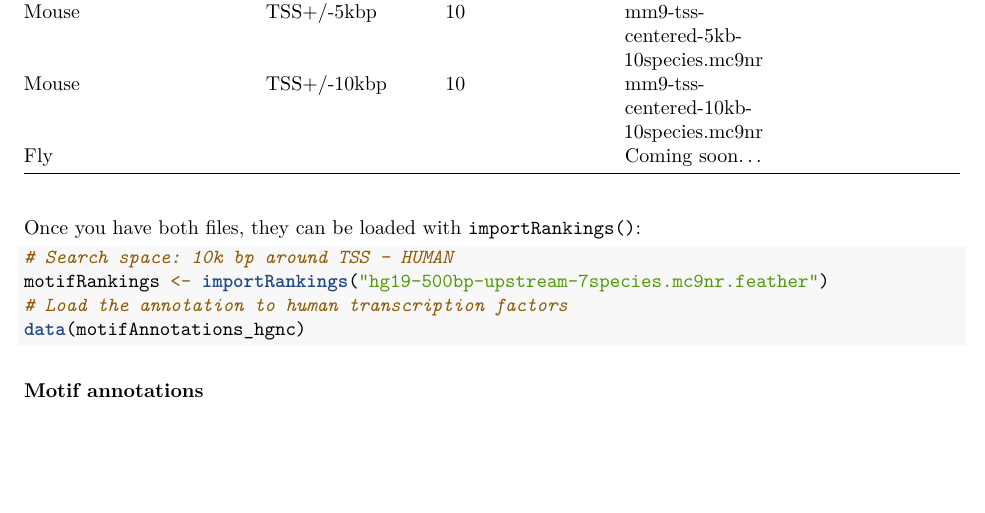
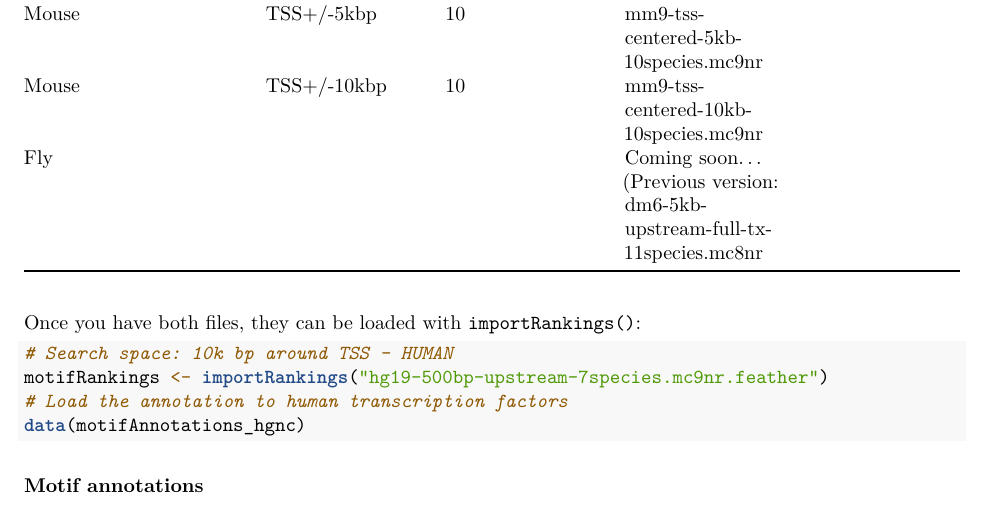
Before and after one commit to aertslab/RcisTarget, an R Markdown document (vignettes/RcisTarget.Rmd): part of page 5 of 11, cut so that both start at the same text, the shorter picture padded with empty space. Rendered offline with R 4.5, knitr and Pandoc, then LaTeX, with nearby package versions; some code elsewhere in the file could not run offline.

Commit message:
Version bump

````diff
--- a/vignettes/RcisTarget.Rmd
+++ b/vignettes/RcisTarget.Rmd
@@ -201,7 +201,7 @@ Mouse | TSS+/-10kbp | 7 | [mm9-tss-centered-10kb-7species.mc9nr](http://pyscenic
 Mouse | 500bp upstream TSS | 10 | [mm9-500bp-upstream-10species.mc9nr](http://pyscenic.aertslab.org/databases/mm9-500bp-upstream-10species.mc9nr.feather)
 Mouse | TSS+/-5kbp | 10 | [mm9-tss-centered-5kb-10species.mc9nr](http://pyscenic.aertslab.org/databases/mm9-tss-centered-5kb-10species.mc9nr.feather)
 Mouse | TSS+/-10kbp | 10 | [mm9-tss-centered-10kb-10species.mc9nr](http://pyscenic.aertslab.org/databases/mm9-tss-centered-10kb-10species.mc9nr.feather)
-Fly |  |  | Coming soon...
+Fly |  |  | Coming soon... (Previous version: [dm6-5kb-upstream-full-tx-11species.mc8nr](http://pyscenic.aertslab.org/databases/dm6-5kb-upstream-full-tx-11species.mc8nr.feather)
 
 Once you have both files, they can be loaded with `importRankings()`:
 ```{r loadDatabases, eval=FALSE}
````
Also changed, not shown: 2 other files.
